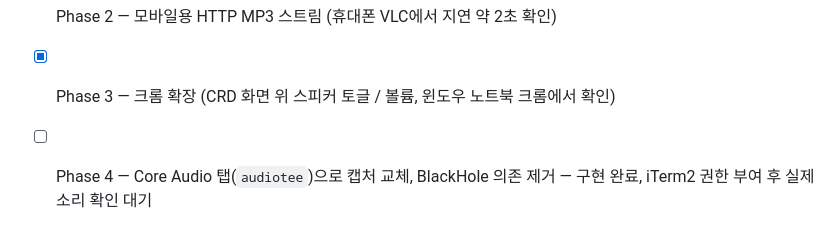
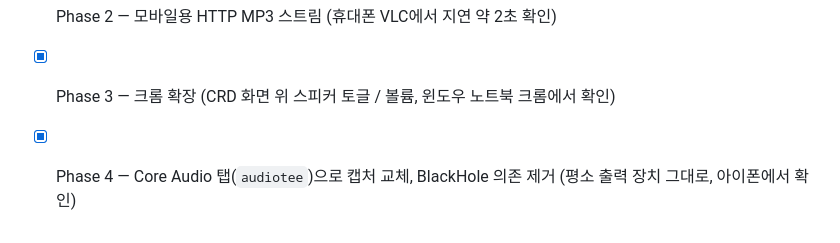
Before and after one commit to june2273/CRD-AUDIO, a Markdown page: README.md, the part around the change. Rendered like a GitHub page.

Commit message:
Phase 4 완료: iTerm2 권한 부여 후 탭 캡처·아이폰 재생 확인
Co-Authored-By: Claude Opus 5.5 <noreply@anthropic.com>

```diff
--- a/README.md
+++ b/README.md
@@ -85,4 +85,4 @@ python3.12 -m venv .venv
 - [x] Phase 1 — BlackHole 캡처 + WebRTC (아이패드에서 확인)
 - [x] Phase 2 — 모바일용 HTTP MP3 스트림 (휴대폰 VLC에서 지연 약 2초 확인)
 - [x] Phase 3 — 크롬 확장 (CRD 화면 위 스피커 토글 / 볼륨, 윈도우 노트북 크롬에서 확인)
-- [ ] Phase 4 — Core Audio 탭(`audiotee`)으로 캡처 교체, BlackHole 의존 제거 — 구현 완료, iTerm2 권한 부여 후 실제 소리 확인 대기
+- [x] Phase 4 — Core Audio 탭(`audiotee`)으로 캡처 교체, BlackHole 의존 제거 (평소 출력 장치 그대로, 아이폰에서 확인)
```
Also changed, not shown: CLAUDE.md (+4 -2 lines), TROUBLESHOOTING.md (+4 -3 lines).
